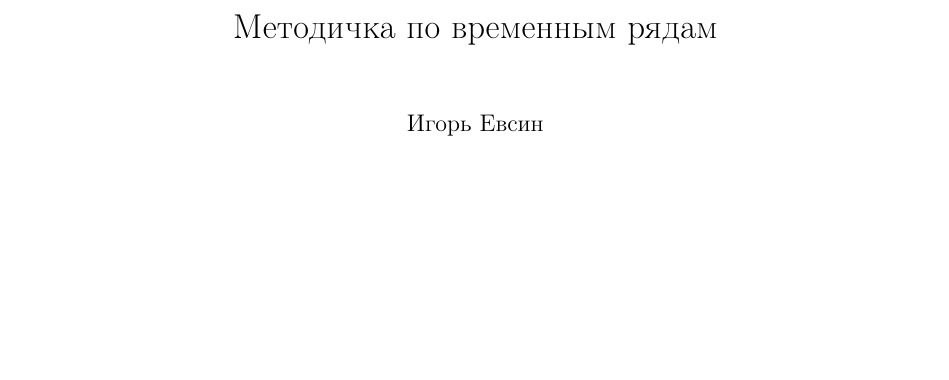
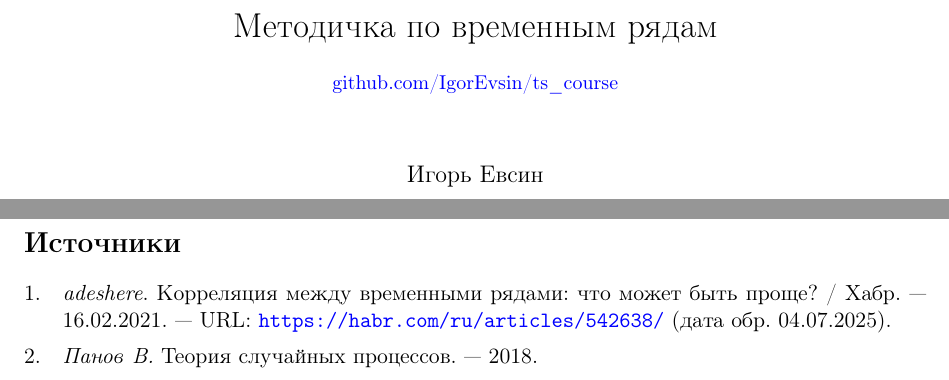
Before and after one commit to IgorEvsin/ts_course, a LaTeX document (main.tex, which reads src/6. Process properties/properties.tex, tex/title.tex): part of page 1 of 9 before the commit and two parts of pages 1 and 10 of 10 after it, the two joined at a grey line, cut so that both start at the same text, the shorter picture padded with empty space. Compiled offline with pdfLaTeX.

Commit message:
add sources

```diff
--- a/src/6. Process properties/properties.tex
+++ b/src/6. Process properties/properties.tex
@@ -91,3 +95,5 @@ $X_t$, наблюдаемый в дискретные моменты време
 рассматриваться, как последовательность измерений одной и той же
 случайной величины. Для него совершенно бессмысленно оценивать те
 статистики, которые вводятся и исследуются при анализе случайных величин.
+
+\printbibliography[heading=subbibliography, title={Источники}]
--- a/tex/title.tex
+++ b/tex/title.tex
@@ -1,6 +1,9 @@
 % TITLE PAGE
 
-\title{Методичка по временным рядам}
+\title{Методичка по временным рядам  \\
+  \vspace{0.5cm}
+  \small
+\href{https://github.com/IgorEvsin/ts_course}{github.com/IgorEvsin/ts\_course}}
 \author{Игорь Евсин}
 \date{\today}
 
```
Also changed, not shown: src/0. Getting started/definitions.tex (+4 -3 lines), main.pdf, src/6. Process properties/properties.tex (4 more changed lines).
